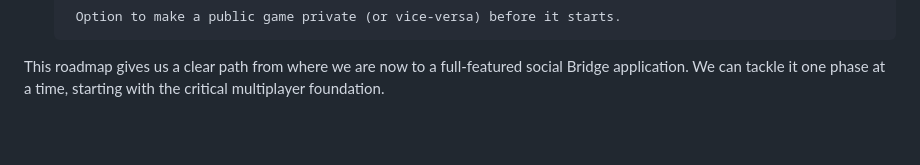
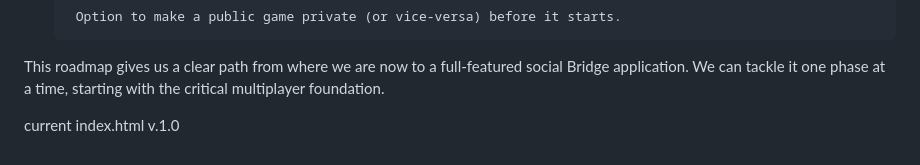
Before and after one commit to PDragonLabs/3D-Bridge-App, a Markdown page: README.md, the part around the change. GitHub-like rendering; blank space fills up the shorter version.

Commit message:
Update README.md
https://pdragonlabs.github.io/3D-Bridge-App/

```diff
--- a/README.md
+++ b/README.md
@@ -128,3 +128,5 @@ This is where it becomes a true social platform. Integrating voice and video is
         Option to make a public game private (or vice-versa) before it starts.
 
 This roadmap gives us a clear path from where we are now to a full-featured social Bridge application. We can tackle it one phase at a time, starting with the critical multiplayer foundation.
+
+current index.html v.1.0
```
